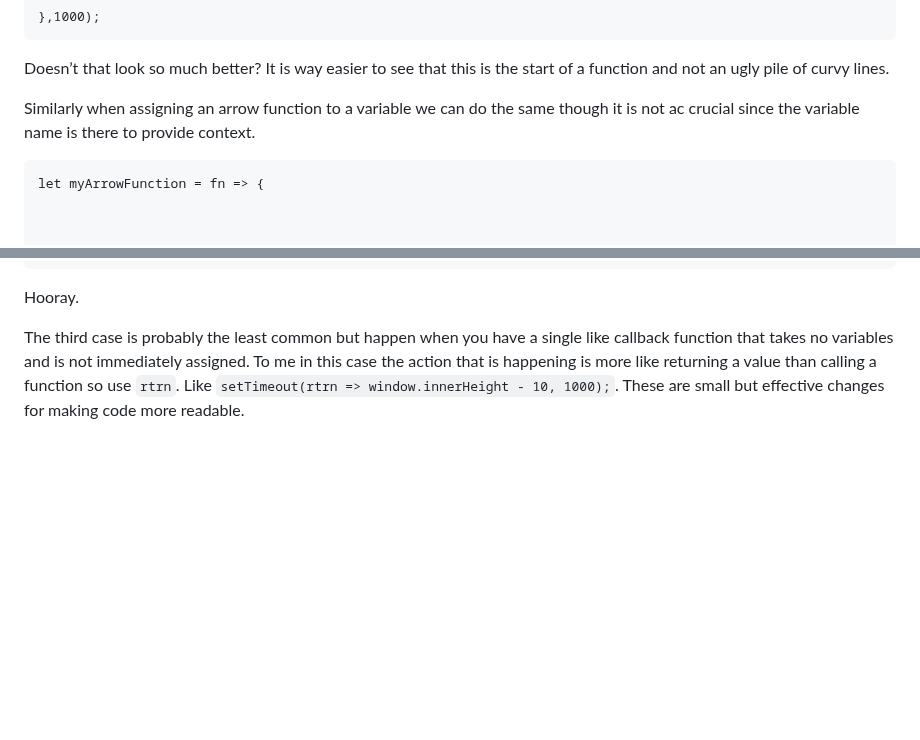
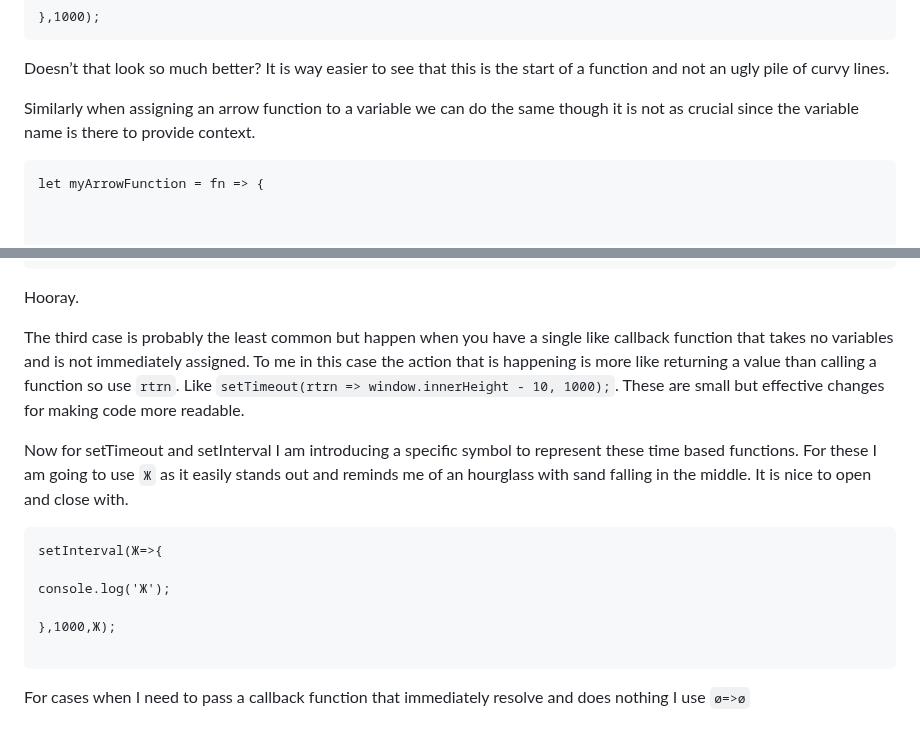
Before and after one commit to weblette/Node.mjs-Render-Markdown, a Markdown page: js-style-guide.md, 2 parts joined by grey strips. Drawn GitHub-style; blank space fills up the shorter version.

````diff
--- a/js-style-guide.md
+++ b/js-style-guide.md
@@ -116,7 +116,7 @@ Doesn’t that look so much better? It is way easier to see that this is the sta
 
 
 
-Similarly when assigning an arrow function to a variable we can do the same though it is not ac crucial since the variable name is there to provide context.
+Similarly when assigning an arrow function to a variable we can do the same though it is not as crucial since the variable name is there to provide context.
 
 
 
@@ -141,3 +141,16 @@ Hooray.
 
 
 The third case is probably the least common but happen when you have a single like callback function that takes no variables and is not immediately assigned. To me in this case the action that is happening is more like returning a value than calling a function so use `rtrn`. Like `setTimeout(rtrn => window.innerHeight - 10, 1000);`. These are small but effective changes for making code more readable.
+
+Now for setTimeout and setInterval I am introducing a specific symbol to represent these time based functions. For these I am going to use `Ж` as it easily stands out and reminds me of an hourglass with sand falling in the middle. It is nice to open and close with.
+
+```
+setInterval(Ж=>{
+
+console.log('Ж');
+
+},1000,Ж);
+
+```
+
+For cases when I need to pass a callback function that immediately resolve and does nothing I use `ø=>ø`
````
